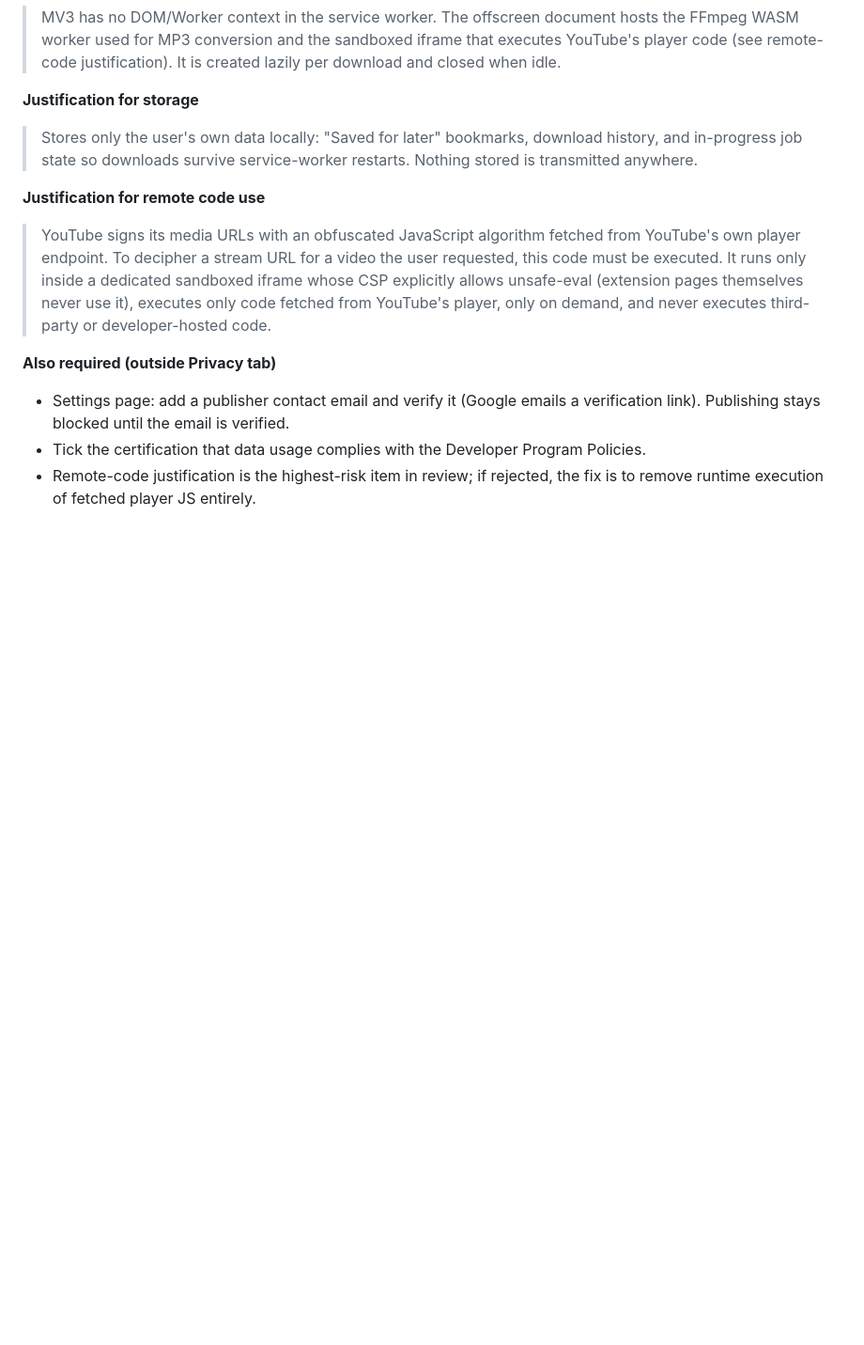
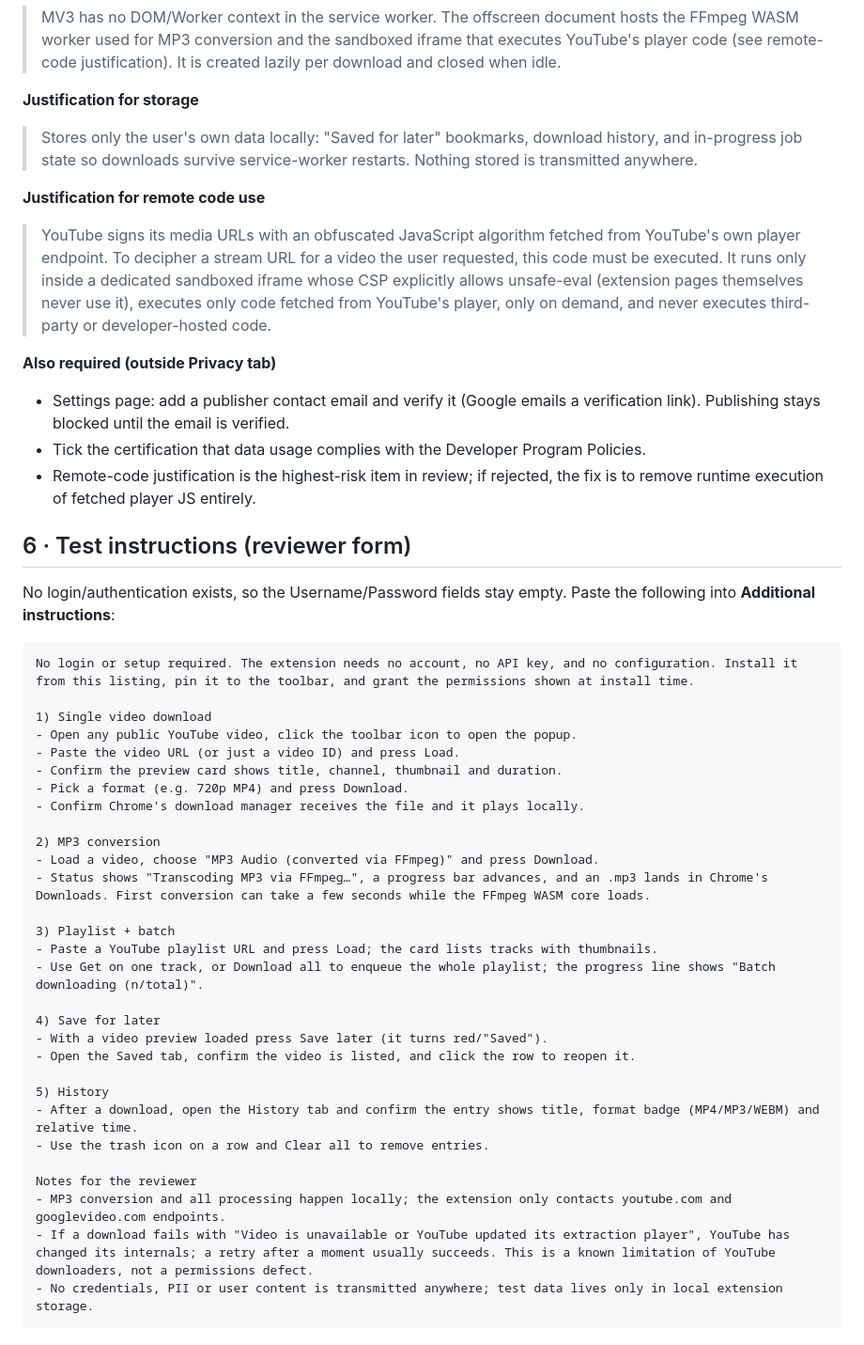
Before and after one commit to Xer0bit/youtube-downloader-bitlogicx, a Markdown page: docs/README.md, the part around the change. Shown at 94% size. Drawn GitHub-style; blank space fills up the shorter version.

Commit message:
docs: test instructions for store review

````diff
--- a/docs/README.md
+++ b/docs/README.md
@@ -158,3 +158,40 @@ Developer Program Policies certification, then Save Draft and Submit.
 - Tick the certification that data usage complies with the Developer Program Policies.
 - Remote-code justification is the highest-risk item in review; if rejected,
   the fix is to remove runtime execution of fetched player JS entirely.
+
+## 6 · Test instructions (reviewer form)
+
+No login/authentication exists, so the Username/Password fields stay empty.
+Paste the following into **Additional instructions**:
+
+```
+No login or setup required. The extension needs no account, no API key, and no configuration. Install it from this listing, pin it to the toolbar, and grant the permissions shown at install time.
+
+1) Single video download
+- Open any public YouTube video, click the toolbar icon to open the popup.
+- Paste the video URL (or just a video ID) and press Load.
+- Confirm the preview card shows title, channel, thumbnail and duration.
+- Pick a format (e.g. 720p MP4) and press Download.
+- Confirm Chrome's download manager receives the file and it plays locally.
+
+2) MP3 conversion
+- Load a video, choose "MP3 Audio (converted via FFmpeg)" and press Download.
+- Status shows "Transcoding MP3 via FFmpeg…", a progress bar advances, and an .mp3 lands in Chrome's Downloads. First conversion can take a few seconds while the FFmpeg WASM core loads.
+
+3) Playlist + batch
+- Paste a YouTube playlist URL and press Load; the card lists tracks with thumbnails.
+- Use Get on one track, or Download all to enqueue the whole playlist; the progress line shows "Batch downloading (n/total)".
+
+4) Save for later
+- With a video preview loaded press Save later (it turns red/"Saved").
+- Open the Saved tab, confirm the video is listed, and click the row to reopen it.
+
+5) History
+- After a download, open the History tab and confirm the entry shows title, format badge (MP4/MP3/WEBM) and relative time.
+- Use the trash icon on a row and Clear all to remove entries.
+
+Notes for the reviewer
+- MP3 conversion and all processing happen locally; the extension only contacts youtube.com and googlevideo.com endpoints.
+- If a download fails with "Video is unavailable or YouTube updated its extraction player", YouTube has changed its internals; a retry after a moment usually succeeds. This is a known limitation of YouTube downloaders, not a permissions defect.
+- No credentials, PII or user content is transmitted anywhere; test data lives only in local extension storage.
+```
````
